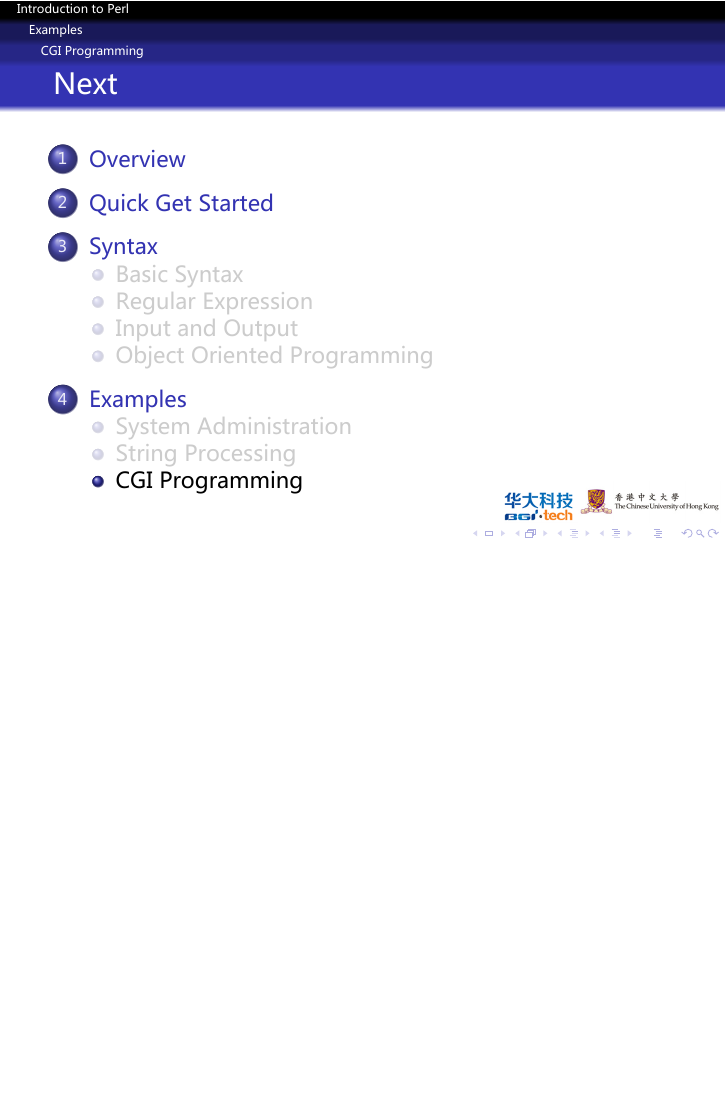
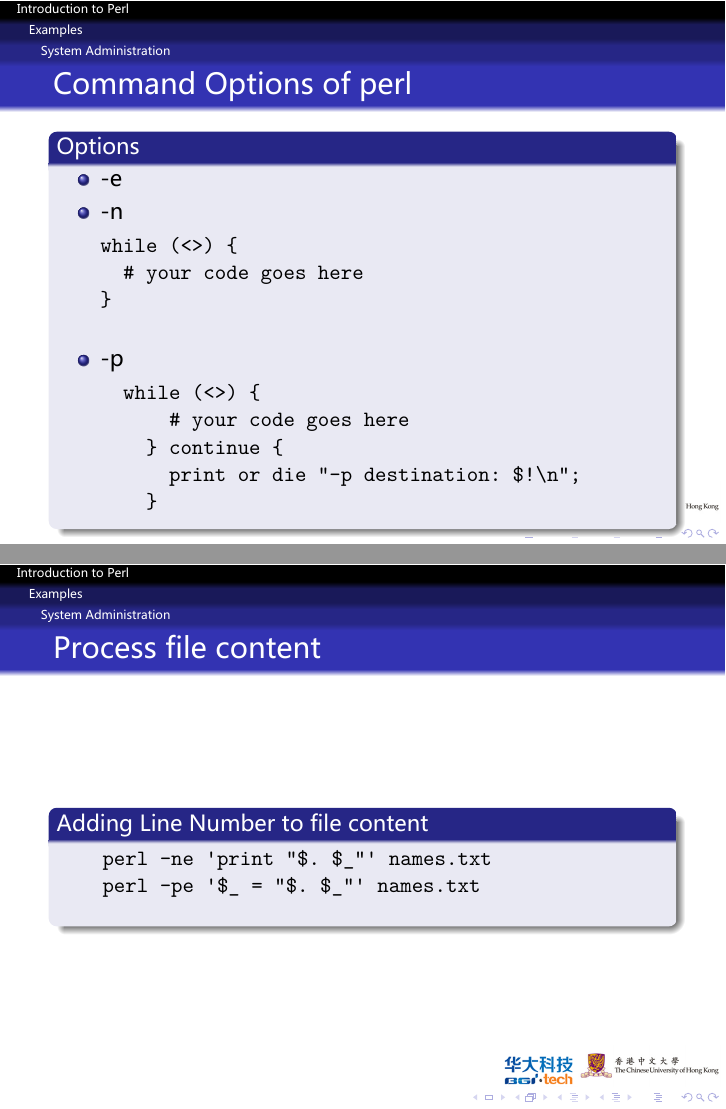
Before and after one commit to gangchen/I2P4B, LaTeX slides (GNBF5010-4/GNBF5010-4.tex): page 37 of 38 before the commit and pages 37 and 38 of 40 after it, the two joined at a grey line, the shorter picture padded with empty space. The pictures show the PDF file GNBF5010-4/GNBF5010-4.pdf that the author committed with the source.

Commit message:
lecture 4

```diff
--- a/GNBF5010-4/GNBF5010-4.tex
+++ b/GNBF5010-4/GNBF5010-4.tex
@@ -344,10 +380,40 @@ for($num = 1;$num<10;$num++){
-\subsection{Object Oriented Programming}
 
 \section{Examples}
 
 \subsection{System Administration}
 
-\subsection{String Processing}
+\begin{frame}[fragile]{Command Options of perl}
+\begin{block}{Options}
+  \begin{itemize}
+    \item -e
+    \item -n
+    \begin{verbatim}
+while (<>) {
+  # your code goes here
+}
+    \end{verbatim}
+    \item -p
+\begin{verbatim}
+  while (<>) {
+      # your code goes here
+    } continue {
+      print or die "-p destination: $!\n";
+    }
+\end{verbatim}
+  \end{itemize}
+\end{block}
+\end{frame}
+%--- Next Frame ---%
+
+\begin{frame}[fragile]{Process file content}
+\begin{block}{Adding Line Number to file content}
+  \begin{verbatim}
+    perl -ne 'print "$. $_"' names.txt
+    perl -pe '$_ = "$. $_"' names.txt
+  \end{verbatim}
+\end{block}
+\end{frame}
+%--- Next Frame ---%
 
 \subsection{CGI Programming}
 
```
Also changed, not shown: GNBF5010-4/GNBF5010-4.pdf, GNBF5010-4/GNBF5010-4.tex (58 more changed lines), 4 other files.
